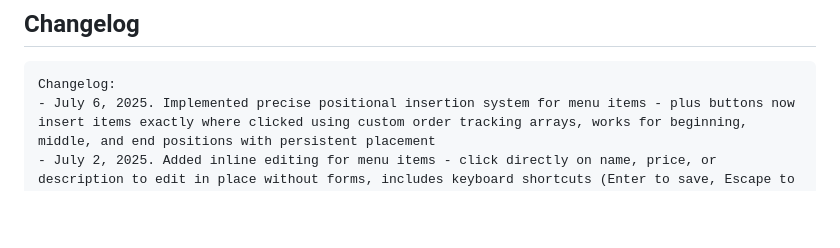
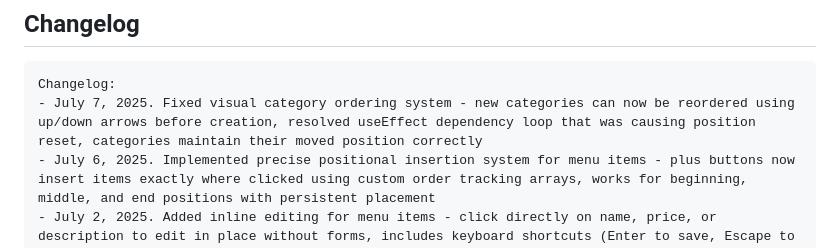
Before and after one commit to davislcruz/taco-truck-web-app, a Markdown page: replit.md, the part around the change. GitHub-like rendering; blank space fills up the shorter version.

Commit message:
Improve the visual system for ordering new food categories in the menu
Fix category ordering by resolving useEffect dependency loop and position reset.

Replit-Commit-Author: Agent
Replit-Commit-Session-Id: ae71291b-00d3-48da-869a-9cbf4d97a231
Replit-Commit-Screenshot-Url: https://storage.googleapis.com/screenshot-production-us-central1/89a78bc2-554c-4d6e-97da-9d17914271d2/a391b2fb-0313-440c-97fc-c2c32852a2c2.jpg

````diff
--- a/replit.md
+++ b/replit.md
@@ -108,6 +108,7 @@ The application uses three main tables:
 
 ```
 Changelog:
+- July 7, 2025. Fixed visual category ordering system - new categories can now be reordered using up/down arrows before creation, resolved useEffect dependency loop that was causing position reset, categories maintain their moved position correctly
 - July 6, 2025. Implemented precise positional insertion system for menu items - plus buttons now insert items exactly where clicked using custom order tracking arrays, works for beginning, middle, and end positions with persistent placement
 - July 2, 2025. Added inline editing for menu items - click directly on name, price, or description to edit in place without forms, includes keyboard shortcuts (Enter to save, Escape to cancel) and auto-save on blur
 - July 2, 2025. Added category-specific "Add Item" buttons next to each category title for faster menu item creation with pre-filled category selection
````
